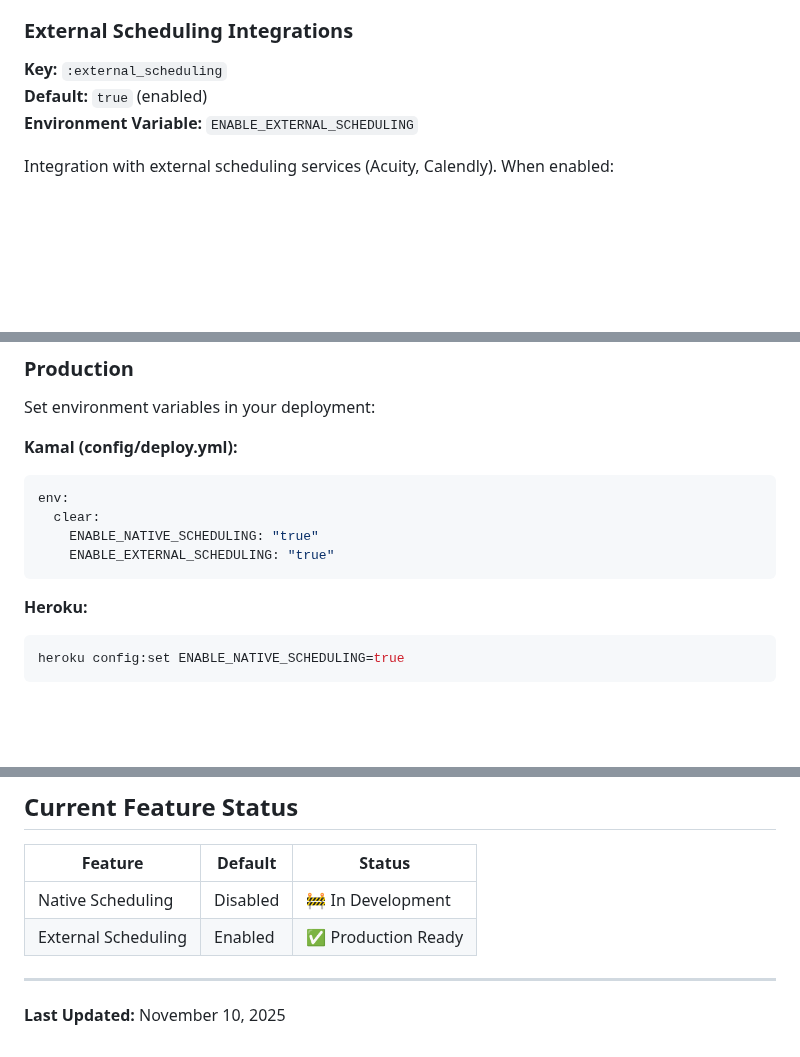
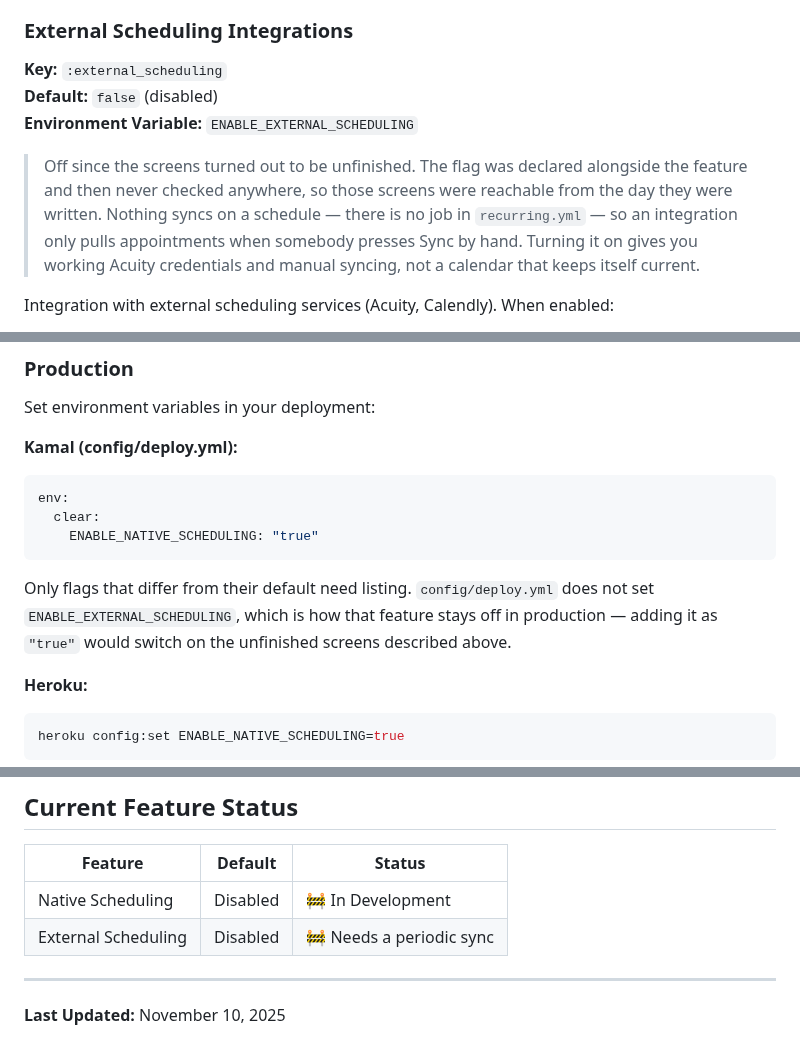
Before and after one commit to navjeetc/remindly_monorepo, a Markdown page: docs/FEATURE_FLAGS.md, 3 parts joined by grey strips. Drawn GitHub-style; blank space fills up the shorter version.

Commit message:
docs: say that external scheduling is off, and why
Codex's point on #106: the default changed and the guide still described
the flag as enabled and production ready, so anyone following it would
omit ENABLE_EXTERNAL_SCHEDULING and be surprised by what they got.

The status table now reads "Needs a periodic sync", which is the actual
blocker rather than a vaguer "in development" — the screens work, nothing
runs them on a schedule.

Also corrects the Kamal example, which set ENABLE_EXTERNAL_SCHEDULING to
"true" while the real config/deploy.yml has never set it at all. Copying
that example was the fastest way to turn the unfinished feature on.

Co-Authored-By: Claude Opus 5 <noreply@anthropic.com>
Claude-Session: https://claude.ai/code/session_01B38V9oM5KW5DSKTSzyjJEE

````diff
--- a/docs/FEATURE_FLAGS.md
+++ b/docs/FEATURE_FLAGS.md
@@ -21,8 +21,15 @@ Built-in appointment scheduling system. When enabled:
 
 ### External Scheduling Integrations
 **Key:** `:external_scheduling`
-**Default:** `true` (enabled)
+**Default:** `false` (disabled)
 **Environment Variable:** `ENABLE_EXTERNAL_SCHEDULING`
+
+> Off since the screens turned out to be unfinished. The flag was declared
+> alongside the feature and then never checked anywhere, so those screens were
+> reachable from the day they were written. Nothing syncs on a schedule — there
+> is no job in `recurring.yml` — so an integration only pulls appointments when
+> somebody presses Sync by hand. Turning it on gives you working Acuity
+> credentials and manual syncing, not a calendar that keeps itself current.
 
 Integration with external scheduling services (Acuity, Calendly). When enabled:
 - Connect Acuity Scheduling accounts
@@ -92,8 +99,12 @@ Set environment variables in your deployment:
 env:
   clear:
     ENABLE_NATIVE_SCHEDULING: "true"
-    ENABLE_EXTERNAL_SCHEDULING: "true"
 ```
+
+Only flags that differ from their default need listing. `config/deploy.yml`
+does not set `ENABLE_EXTERNAL_SCHEDULING`, which is how that feature stays off
+in production — adding it as `"true"` would switch on the unfinished screens
+described above.
 
 **Heroku:**
 ```bash
@@ -174,7 +185,7 @@ When a feature is stable and ready for all users:
 | Feature | Default | Status |
 |---------|---------|--------|
 | Native Scheduling | Disabled | 🚧 In Development |
-| External Scheduling | Enabled | ✅ Production Ready |
+| External Scheduling | Disabled | 🚧 Needs a periodic sync |
 
 ---
 
````
